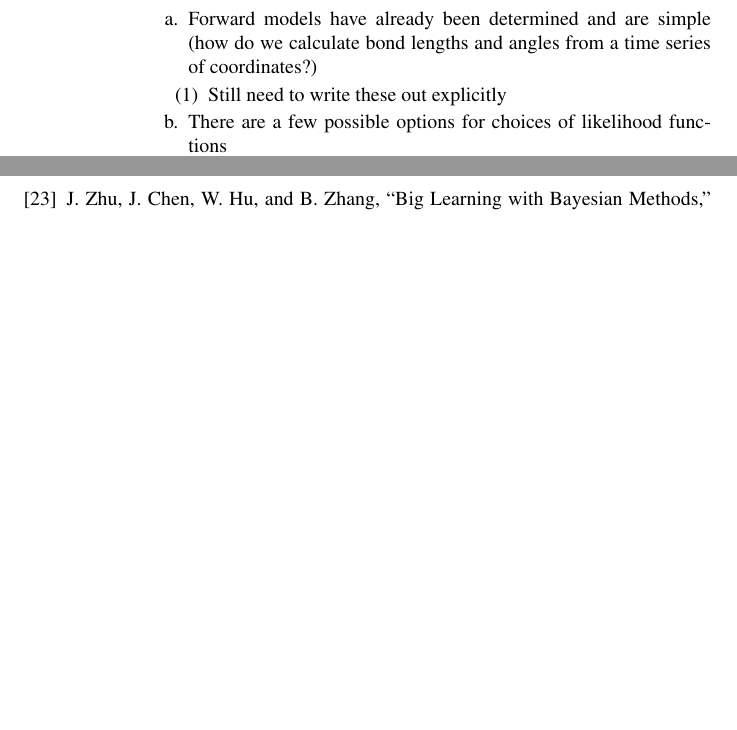
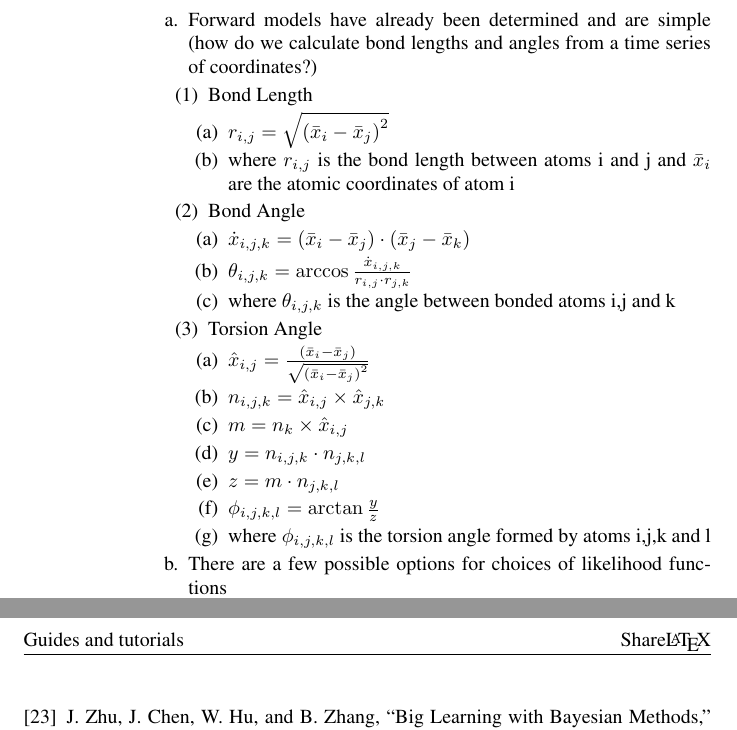
Before and after one commit to mrshirts/bayes1_manuscript, a LaTeX document (bayes1_manuscript.tex): two parts of pages 4 and 9 of 9 before the commit and two parts of pages 4 and 10 of 10 after it, joined at a grey line, cut so that both start at the same text, the shorter picture padded with empty space. The pictures show the PDF file bayes1_manuscript.pdf that the author committed with the source.

Commit message:
changes to manuscript outline

```diff
--- a/bayes1_manuscript.tex
+++ b/bayes1_manuscript.tex
@@ -18,3 +23,5 @@
+\lhead{Guides and tutorials}
+\rfoot{Page \thepage}
 
 \newcommand{\cov}[1] {\mathrm{cov}\left( #1 \right)}
 \newcommand{\var}[1] {\mathrm{var}\left( #1 \right)}
@@ -152,7 +159,27 @@
       \begin{outline}
         \item{Forward models have already been determined and are simple (how do we calculate bond lengths and angles from a time series of coordinates?)}
         \begin{outline}
-          \item{Still need to write these out explicitly}
+          \item{Bond Length}
+          \begin{outline}
+            \item{$r_{i,j} = \sqrt{\left(\bar{x}_i - \bar{x}_j\right)^2}$}
+            \item{where $r_{i,j}$ is the bond length between atoms i and j and $\bar{x}_i$ are the atomic coordinates of atom i}
+          \end{outline}
+          \item{Bond Angle}
+          \begin{outline}
+            \item{$\dot{x}_{i,j,k} = \left(\bar{x}_i - \bar{x}_j\right) \cdot \left(\bar{x}_j - \bar{x}_k\right)$
+            \item{$\theta_{i,j,k} = \arccos \frac{\dot{x}_{i,j,k}}{r_{i,j} \cdot r_{j,k}}$}
+            \item{where $\theta_{i,j,k}$ is the angle between bonded atoms i,j and k}
+          \end{outline}
+          \item{Torsion Angle}
+          \begin{outline}
+            \item{$\hat{x}_{i,j} = \frac{\left(\bar{x}_i - \bar{x}_j\right)}{\sqrt{\left(\bar{x}_i - \bar{x}_j\right)^2}}$}
+            \item{$n_{i,j,k} = \hat{x}_{i,j} \times \hat{x}_{j,k}$}
+            \item{$m = n_k \times \hat{x}_{i,j}$}
+            \item{$y = n_{i,j,k} \cdot n_{j,k,l}$}
+            \item{$z = m \cdot n_{j,k,l}$}
+            \item{$\phi_{i,j,k,l} = \arctan \frac{y}{z}$}
+            \item{where $\phi_{i,j,k,l}$ is the torsion angle formed by atoms i,j,k and l}
+          \end{outline}
         \end{outline}
         \item{There are a few possible options for choices of likelihood functions}
         \begin{outline}
```
Also changed, not shown: bayes1_nomenclature.tex (+15 -6 lines), bayes1_manuscript.bbl (added), bayes1_manuscript.pdf, bayes1_nomenclature.pdf, bayes1_manuscript.tex (9 more changed lines), 5 other files.
